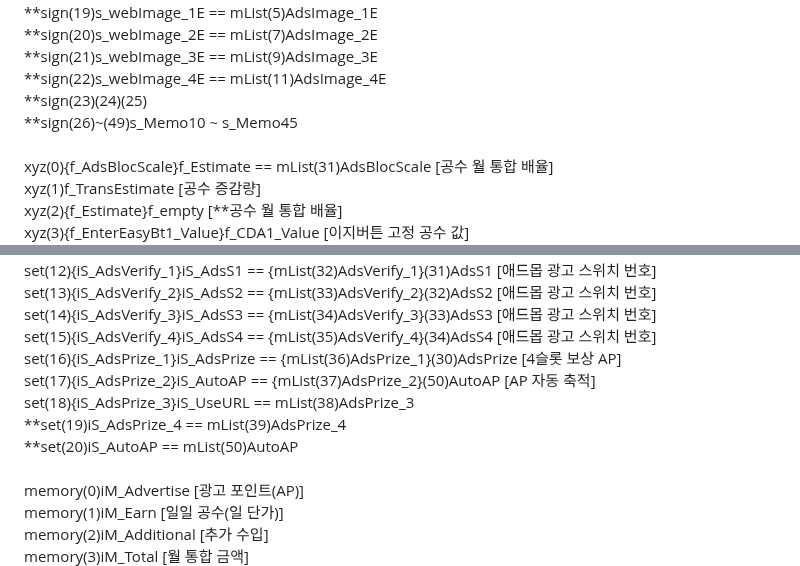
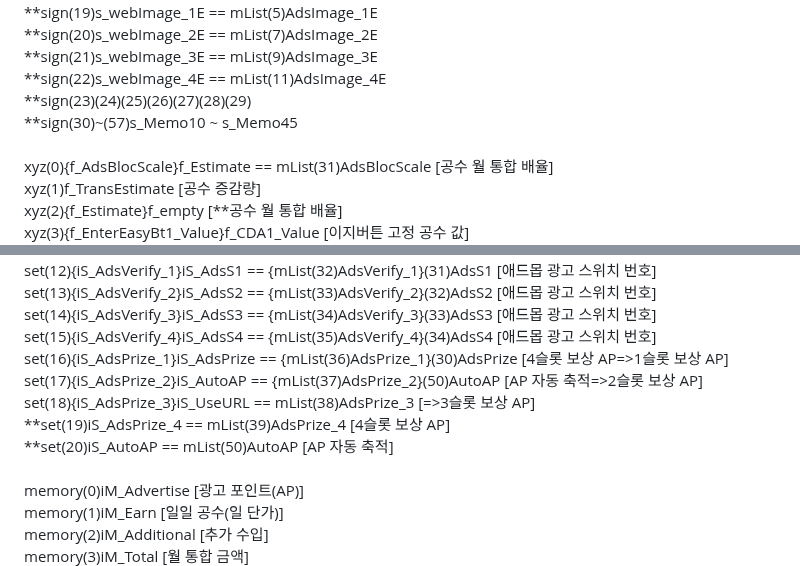
Before and after one commit to gpcNuy/checkyo, a Markdown page: 10033/README.md, 2 parts joined by grey strips. Rendered like a GitHub page.

```diff
--- a/10033/README.md
+++ b/10033/README.md
@@ -22,8 +22,8 @@
 <br>**sign(20)s_webImage_2E == mList(7)AdsImage_2E
 <br>**sign(21)s_webImage_3E == mList(9)AdsImage_3E
 <br>**sign(22)s_webImage_4E == mList(11)AdsImage_4E
-<br>**sign(23)(24)(25)
-<br>**sign(26)~(49)s_Memo10 ~ s_Memo45
+<br>**sign(23)(24)(25)(26)(27)(28)(29)
+<br>**sign(30)~(57)s_Memo10 ~ s_Memo45
 <br>
 <br>xyz(0){f_AdsBlocScale}f_Estimate == mList(31)AdsBlocScale [공수 월 통합 배율]
 <br>xyz(1)f_TransEstimate [공수 증감량]
@@ -49,11 +49,11 @@
 <br>set(13){iS_AdsVerify_2}iS_AdsS2 == {mList(33)AdsVerify_2}(32)AdsS2 [애드몹 광고 스위치 번호]
 <br>set(14){iS_AdsVerify_3}iS_AdsS3 == {mList(34)AdsVerify_3}(33)AdsS3 [애드몹 광고 스위치 번호]
 <br>set(15){iS_AdsVerify_4}iS_AdsS4 == {mList(35)AdsVerify_4}(34)AdsS4 [애드몹 광고 스위치 번호]
-<br>set(16){iS_AdsPrize_1}iS_AdsPrize == {mList(36)AdsPrize_1}(30)AdsPrize [4슬롯 보상 AP]
-<br>set(17){iS_AdsPrize_2}iS_AutoAP == {mList(37)AdsPrize_2}(50)AutoAP [AP 자동 축적]
-<br>set(18){iS_AdsPrize_3}iS_UseURL == mList(38)AdsPrize_3
-<br>**set(19)iS_AdsPrize_4 == mList(39)AdsPrize_4
-<br>**set(20)iS_AutoAP == mList(50)AutoAP
+<br>set(16){iS_AdsPrize_1}iS_AdsPrize == {mList(36)AdsPrize_1}(30)AdsPrize [4슬롯 보상 AP=>1슬롯 보상 AP]
+<br>set(17){iS_AdsPrize_2}iS_AutoAP == {mList(37)AdsPrize_2}(50)AutoAP [AP 자동 축적=>2슬롯 보상 AP]
+<br>set(18){iS_AdsPrize_3}iS_UseURL == mList(38)AdsPrize_3 [=>3슬롯 보상 AP]
+<br>**set(19)iS_AdsPrize_4 == mList(39)AdsPrize_4 [4슬롯 보상 AP]
+<br>**set(20)iS_AutoAP == mList(50)AutoAP [AP 자동 축적]
 <br>
 <br>memory(0)iM_Advertise [광고 포인트(AP)]
 <br>memory(1)iM_Earn [일일 공수(일 단가)]
```
